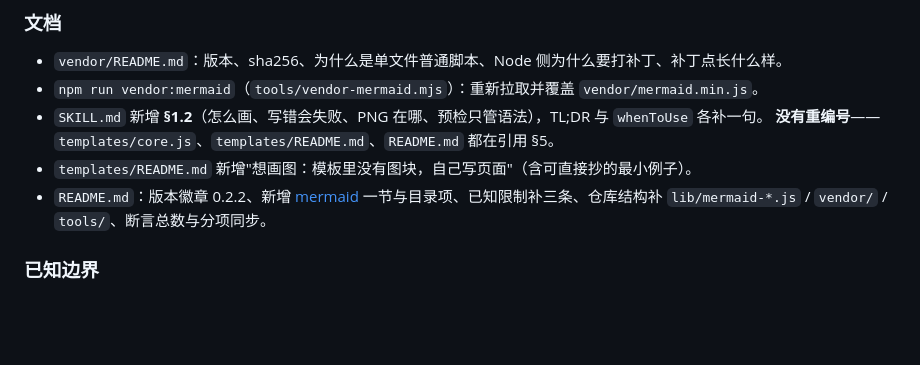
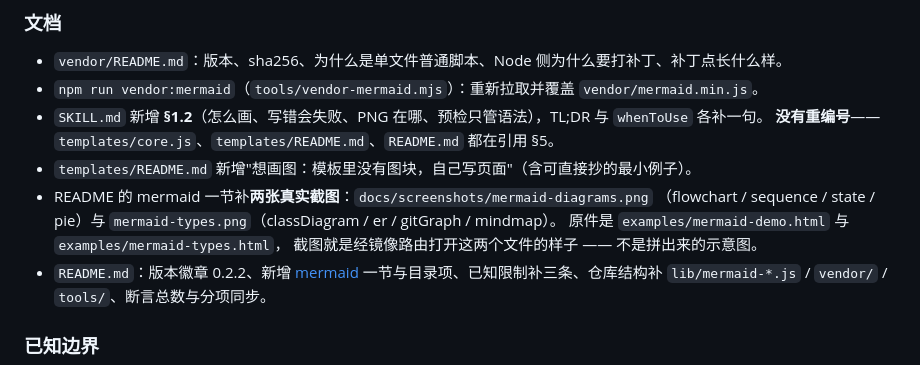
Before and after one commit to liceses/dsh-showme-html, a Markdown page: CHANGELOG.md, the part around the change. Drawn GitHub-style; blank space fills up the shorter version.

```diff
--- a/CHANGELOG.md
+++ b/CHANGELOG.md
@@ -55,6 +55,10 @@ state / er**，而这几个恰好是最常写的。所以舍掉。
 - `SKILL.md` 新增 **§1.2**（怎么画、写错会失败、PNG 在哪、预检只管语法），TL;DR 与 `whenToUse` 各补一句。
   **没有重编号**——`templates/core.js`、`templates/README.md`、`README.md` 都在引用 §5。
 - `templates/README.md` 新增"想画图：模板里没有图块，自己写页面"（含可直接抄的最小例子）。
+- README 的 mermaid 一节补**两张真实截图**：`docs/screenshots/mermaid-diagrams.png`
+  （flowchart / sequence / state / pie）与 `mermaid-types.png`（classDiagram / er / gitGraph / mindmap）。
+  原件是 `examples/mermaid-demo.html` 与 `examples/mermaid-types.html`，
+  截图就是经镜像路由打开这两个文件的样子 —— 不是拼出来的示意图。
 - `README.md`：版本徽章 0.2.2、新增 [mermaid](#mermaid) 一节与目录项、已知限制补三条、仓库结构补
   `lib/mermaid-*.js` / `vendor/` / `tools/`、断言总数与分项同步。
 
```
Also changed, not shown: README.md (+7 -1 lines), docs/screenshots/mermaid-diagrams.png (added), docs/screenshots/mermaid-types.png (added), 2 other files.
